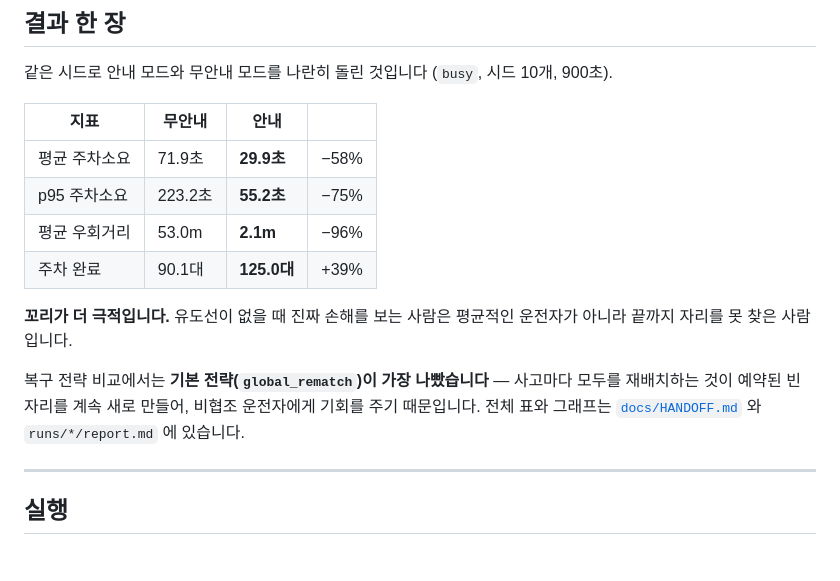
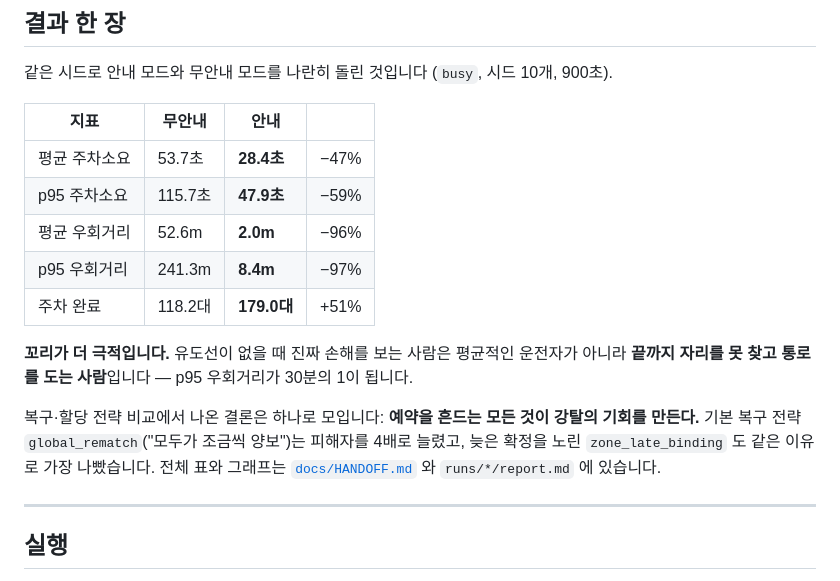
Before and after one commit to yngboson/smart-parking-projector, a Markdown page: README.md, the part around the change. Rendered like a GitHub page.

Commit message:
docs(README): 결과 한 장 갱신

```diff
--- a/README.md
+++ b/README.md
@@ -90,17 +90,20 @@ grep -rn "compliance" sim/control/       # 결과가 비어 있어야 정상
 
 | 지표 | 무안내 | 안내 | |
 |---|---|---|---|
-| 평균 주차소요 | 71.9초 | **29.9초** | −58% |
-| p95 주차소요 | 223.2초 | **55.2초** | −75% |
-| 평균 우회거리 | 53.0m | **2.1m** | −96% |
-| 주차 완료 | 90.1대 | **125.0대** | +39% |
+| 평균 주차소요 | 53.7초 | **28.4초** | −47% |
+| p95 주차소요 | 115.7초 | **47.9초** | −59% |
+| 평균 우회거리 | 52.6m | **2.0m** | −96% |
+| p95 우회거리 | 241.3m | **8.4m** | −97% |
+| 주차 완료 | 118.2대 | **179.0대** | +51% |
 
 **꼬리가 더 극적입니다.** 유도선이 없을 때 진짜 손해를 보는 사람은 평균적인
-운전자가 아니라 끝까지 자리를 못 찾은 사람입니다.
+운전자가 아니라 **끝까지 자리를 못 찾고 통로를 도는 사람**입니다 — p95 우회거리가
+30분의 1이 됩니다.
 
-복구 전략 비교에서는 **기본 전략(`global_rematch`)이 가장 나빴습니다** — 사고마다
-모두를 재배치하는 것이 예약된 빈 자리를 계속 새로 만들어, 비협조 운전자에게 기회를
-주기 때문입니다. 전체 표와 그래프는 [`docs/HANDOFF.md`](docs/HANDOFF.md) 와
+복구·할당 전략 비교에서 나온 결론은 하나로 모입니다: **예약을 흔드는 모든 것이
+강탈의 기회를 만든다.** 기본 복구 전략 `global_rematch`("모두가 조금씩 양보")는
+피해자를 4배로 늘렸고, 늦은 확정을 노린 `zone_late_binding` 도 같은 이유로
+가장 나빴습니다. 전체 표와 그래프는 [`docs/HANDOFF.md`](docs/HANDOFF.md) 와
 `runs/*/report.md` 에 있습니다.
 
 ---
```
